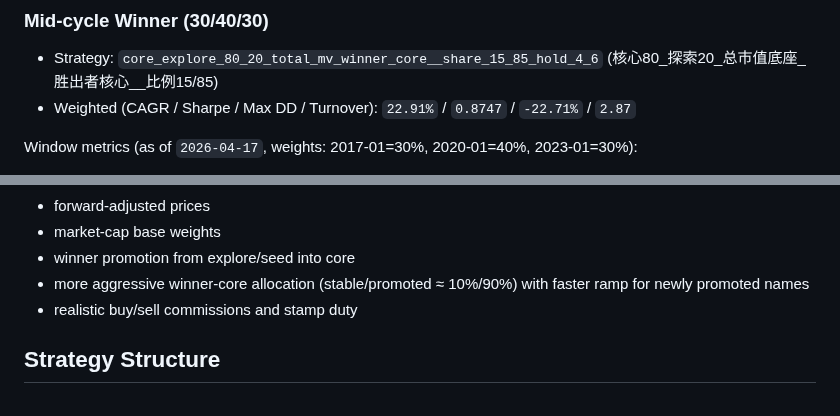
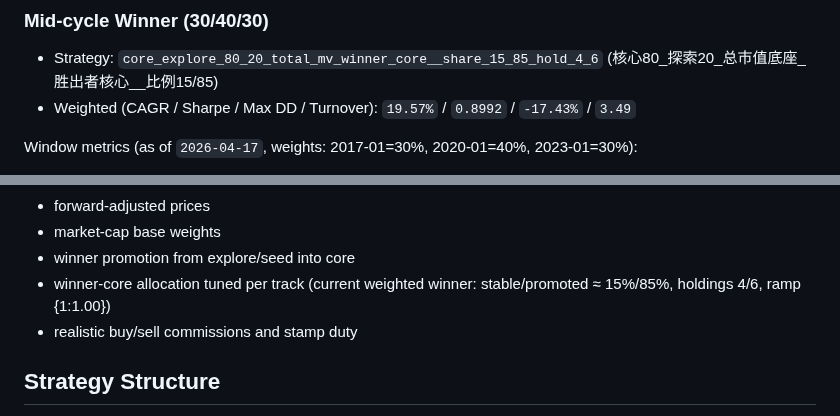
Before and after one commit to willyufan/aiinvestor, a Markdown page: README.md, 2 parts joined by grey strips. GitHub-like rendering.

```diff
--- a/README.md
+++ b/README.md
@@ -42,7 +42,7 @@ Window metrics (as of `2026-04-17`, weights: 2017-01=30%, 2020-01=30%, 2023-01=4
 ### Mid-cycle Winner (30/40/30)
 
 - Strategy: `core_explore_80_20_total_mv_winner_core__share_15_85_hold_4_6` (核心80_探索20_总市值底座_胜出者核心__比例15/85)
-- Weighted (CAGR / Sharpe / Max DD / Turnover): `22.91%` / `0.8747` / `-22.71%` / `2.87`
+- Weighted (CAGR / Sharpe / Max DD / Turnover): `19.57%` / `0.8992` / `-17.43%` / `3.49`
 
 Window metrics (as of `2026-04-17`, weights: 2017-01=30%, 2020-01=40%, 2023-01=30%):
 
@@ -74,7 +74,7 @@ This strategy uses:
 - forward-adjusted prices
 - market-cap base weights
 - winner promotion from explore/seed into core
-- more aggressive winner-core allocation (stable/promoted ≈ 10%/90%) with faster ramp for newly promoted names
+- winner-core allocation tuned per track (current weighted winner: stable/promoted ≈ 15%/85%, holdings 4/6, ramp {1:1.00})
 - realistic buy/sell commissions and stamp duty
 
 ## Strategy Structure
```
Also changed, not shown: other parts of README.md (+12 -12 lines), docs/strategy_comparison.png.
